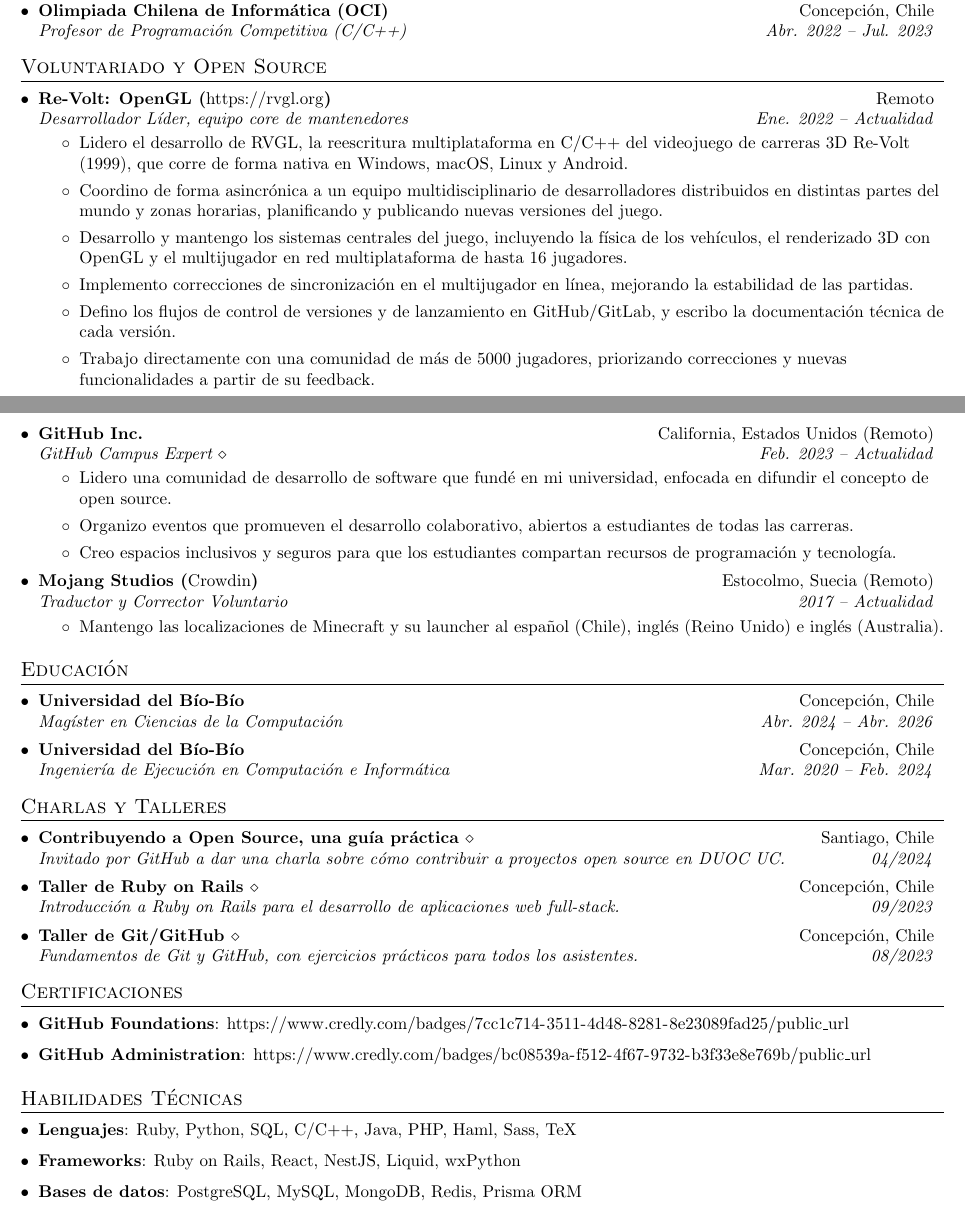
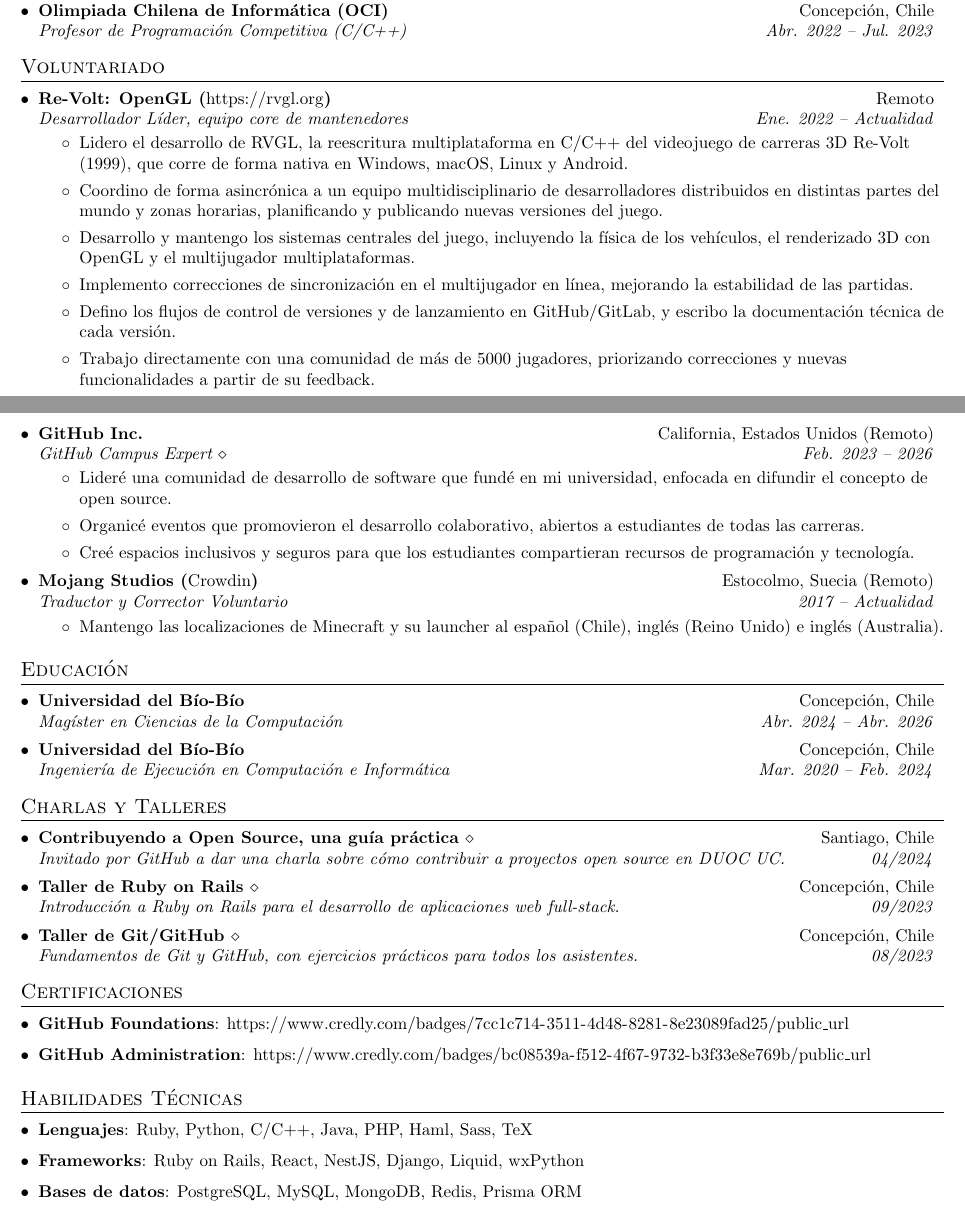
Before and after one commit to BGMP/Resume, a LaTeX document (main-es.tex): two parts of pages 1 and 2 of 2, joined at a grey line, cut so that both start at the same text. Compiled offline with pdfLaTeX.

Commit message:
update resume

```diff
--- a/main-es.tex
+++ b/main-es.tex
@@ -143,7 +143,7 @@
 	\resumeSubHeadingListEnd
 
 	%-----------VOLUNTEERING-----------------
-	\section{Voluntariado y Open Source}
+	\section{Voluntariado}
 	\resumeSubHeadingListStart
 	\resumeSubheading
 	{Re-Volt: OpenGL (\textnormal{\url{https://rvgl.org}})}{Remoto}
@@ -151,19 +151,19 @@
 	\resumeItemListStart
 	\item{Lidero el desarrollo de RVGL, la reescritura multiplataforma en C/C++ del videojuego de carreras 3D Re-Volt (1999), que corre de forma nativa en Windows, macOS, Linux y Android.}
 	\item{Coordino de forma asincrónica a un equipo multidisciplinario de desarrolladores distribuidos en distintas partes del mundo y zonas horarias, planificando y publicando nuevas versiones del juego.}
-	\item{Desarrollo y mantengo los sistemas centrales del juego, incluyendo la física de los vehículos, el renderizado 3D con OpenGL y el multijugador en red multiplataforma de hasta 16 jugadores.}
+	\item{Desarrollo y mantengo los sistemas centrales del juego, incluyendo la física de los vehículos, el renderizado 3D con OpenGL y el multijugador multiplataformas.}
 	\item{Implemento correcciones de sincronización en el multijugador en línea, mejorando la estabilidad de las partidas.}
 	\item{Defino los flujos de control de versiones y de lanzamiento en GitHub/GitLab, y escribo la documentación técnica de cada versión.}
 	\item{Trabajo directamente con una comunidad de más de 5000 jugadores, priorizando correcciones y nuevas funcionalidades a partir de su feedback.}
 	\resumeItemListEnd
 	\resumeSubheading
-	{GitHub Inc.}{California, Estados Unidos (Remoto)}
-	{\href{https://githubcampus.expert/BGMP}{GitHub Campus Expert $\diamond$}}{Feb. 2023 -- Actualidad}
-	\resumeItemListStart
-	\item{Lidero una comunidad de desarrollo de software que fundé en mi universidad, enfocada en difundir el concepto de open source.}
-	\item{Organizo eventos que promueven el desarrollo colaborativo, abiertos a estudiantes de todas las carreras.}
-	\item{Creo espacios inclusivos y seguros para que los estudiantes compartan recursos de programación y tecnología.}
-	\resumeItemListEnd
+  {GitHub Inc.}{California, Estados Unidos (Remoto)}
+  {\href{https://githubcampus.expert/BGMP}{GitHub Campus Expert $\diamond$}}{Feb. 2023 -- 2026}
+  \resumeItemListStart
+  \item{Lideré una comunidad de desarrollo de software que fundé en mi universidad, enfocada en difundir el concepto de open source.}
+  \item{Organicé eventos que promovieron el desarrollo colaborativo, abiertos a estudiantes de todas las carreras.}
+  \item{Creé espacios inclusivos y seguros para que los estudiantes compartieran recursos de programación y tecnología.}
+  \resumeItemListEnd
 	\resumeSubheading
 	{Mojang Studios (\textnormal{\href{https://crowdin.com/profile/BGM}{Crowdin}})}{Estocolmo, Suecia (Remoto)}
 	{Traductor y Corrector Voluntario}{2017 -- Actualidad}
@@ -212,10 +212,10 @@
 	\section{Habilidades Técnicas}
 	\resumeSubHeadingListStart
 	\item{
-		\textbf{Lenguajes}{: Ruby, Python, SQL, C/C++, Java, PHP, Haml, Sass, TeX}
+		\textbf{Lenguajes}{: Ruby, Python, C/C++, Java, PHP, Haml, Sass, TeX}
 	}
 	\item{
-		\textbf{Frameworks}{: Ruby on Rails, React, NestJS, Liquid, wxPython}
+		\textbf{Frameworks}{: Ruby on Rails, React, NestJS, Django, Liquid, wxPython}
 	}
 	\item{
 		\textbf{Bases de datos}{: PostgreSQL, MySQL, MongoDB, Redis, Prisma ORM}
```
Also changed, not shown: main-en.tex (+11 -11 lines).
